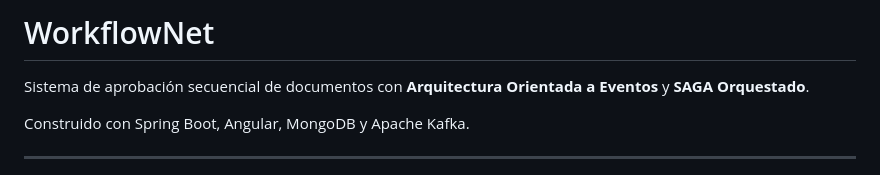
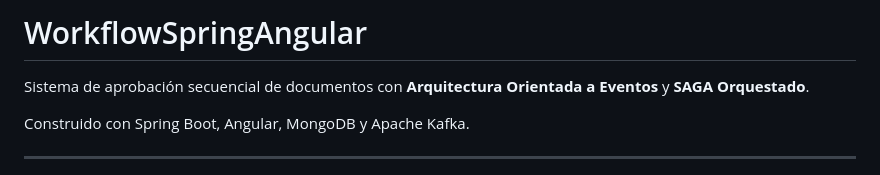
Before and after one commit to edgardo001/app-workflow-spring-angular, a Markdown page: README.md, the part around the change. Drawn GitHub-style.

Commit message:
chore: rename project from WorkflowNet to WorkflowSpringAngular

```diff
--- a/README.md
+++ b/README.md
@@ -1,4 +1,4 @@
-# WorkflowNet
+# WorkflowSpringAngular
 
 Sistema de aprobación secuencial de documentos con **Arquitectura Orientada a Eventos** y **SAGA Orquestado**.
 
```
